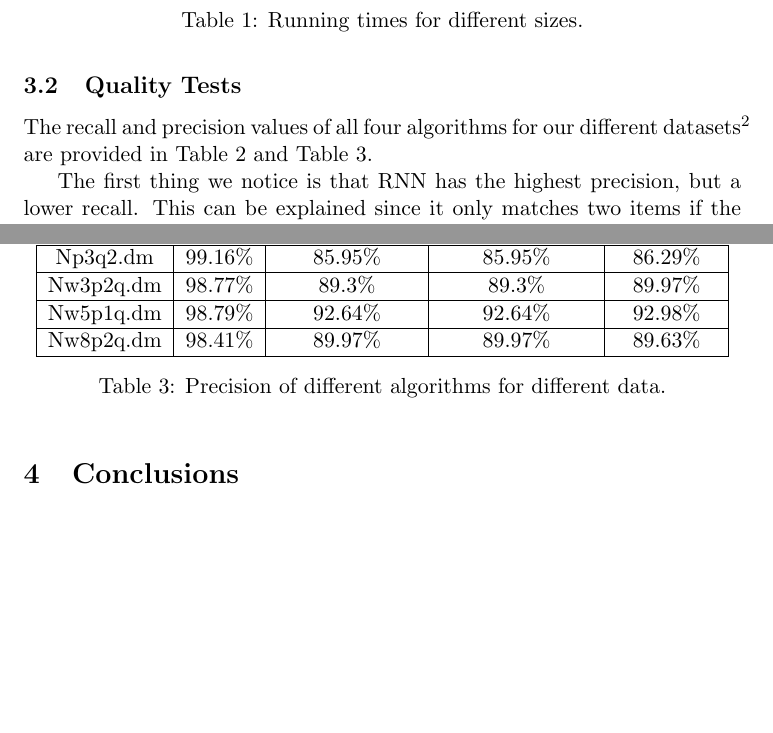
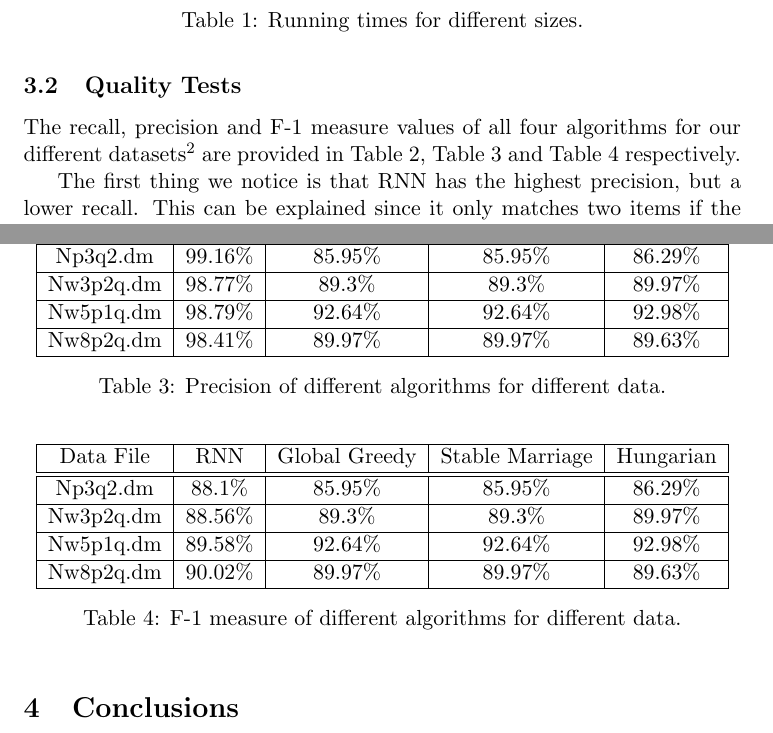
Before and after one commit to laurita/SimilaritySearch-project, a LaTeX paper (tex/report.tex): two parts of pages 7 and 8 of 9, joined at a grey line, cut so that both start at the same text, the shorter picture padded with empty space. Compiled offline with pdfLaTeX.

Commit message:
Add table with f1 measure.

```diff
--- a/tex/report.tex
+++ b/tex/report.tex
@@ -187,7 +187,7 @@ Size & RNN & Global Greedy & Stable Marriage & Hungarian \tabularnewline
 
 \subsection{Quality Tests}
 
-The recall and precision values of all four algorithms for our different datasets\footnote{The datasets can be found here: \url{http://www.inf.unibz.it/dis/teaching/SS/} (Proposal 6)} are provided in Table~\ref{recall} and Table~\ref{precision}.
+The recall, precision and F-1 measure values of all four algorithms for our different datasets\footnote{The datasets can be found here: \url{http://www.inf.unibz.it/dis/teaching/SS/} (Proposal 6)} are provided in Table~\ref{recall}, Table~\ref{precision} and Table~\ref{fmeasure} respectively.
 
 The first thing we notice is that RNN has the highest precision, but a lower recall. This can be explained since it only matches two items if the other item is the unique best choice. The decision is not influences by other matches, resulting in high precision but low recall values (matches are not made if the algorithm is "unsure").
 
@@ -244,6 +244,26 @@ Data File & RNN & Global Greedy & Stable Marriage & Hungarian \tabularnewline
 \label{precision}
 \end{table}
 
+\begin{table}[tbh]
+\centering
+\begin{tabular}{|c|c|c|c|c|}
+\hline
+Data File & RNN & Global Greedy & Stable Marriage & Hungarian \tabularnewline
+\hline
+\hline
+ Np3q2.dm & 88.1\% & 85.95\% & 85.95\% & 86.29\%\tabularnewline
+\hline
+ Nw3p2q.dm & 88.56\% & 89.3\% & 89.3\% & 89.97\%\tabularnewline
+\hline
+ Nw5p1q.dm & 89.58\% & 92.64\% & 92.64\% & 92.98\%\tabularnewline
+\hline
+ Nw8p2q.dm & 90.02\% & 89.97\% & 89.97\% & 89.63\%\tabularnewline
+\hline
+\end{tabular}
+\caption{F-1 measure of different algorithms for different data.}
+\label{fmeasure}
+\end{table}
+
 \section{Conclusions}
 
 
```
